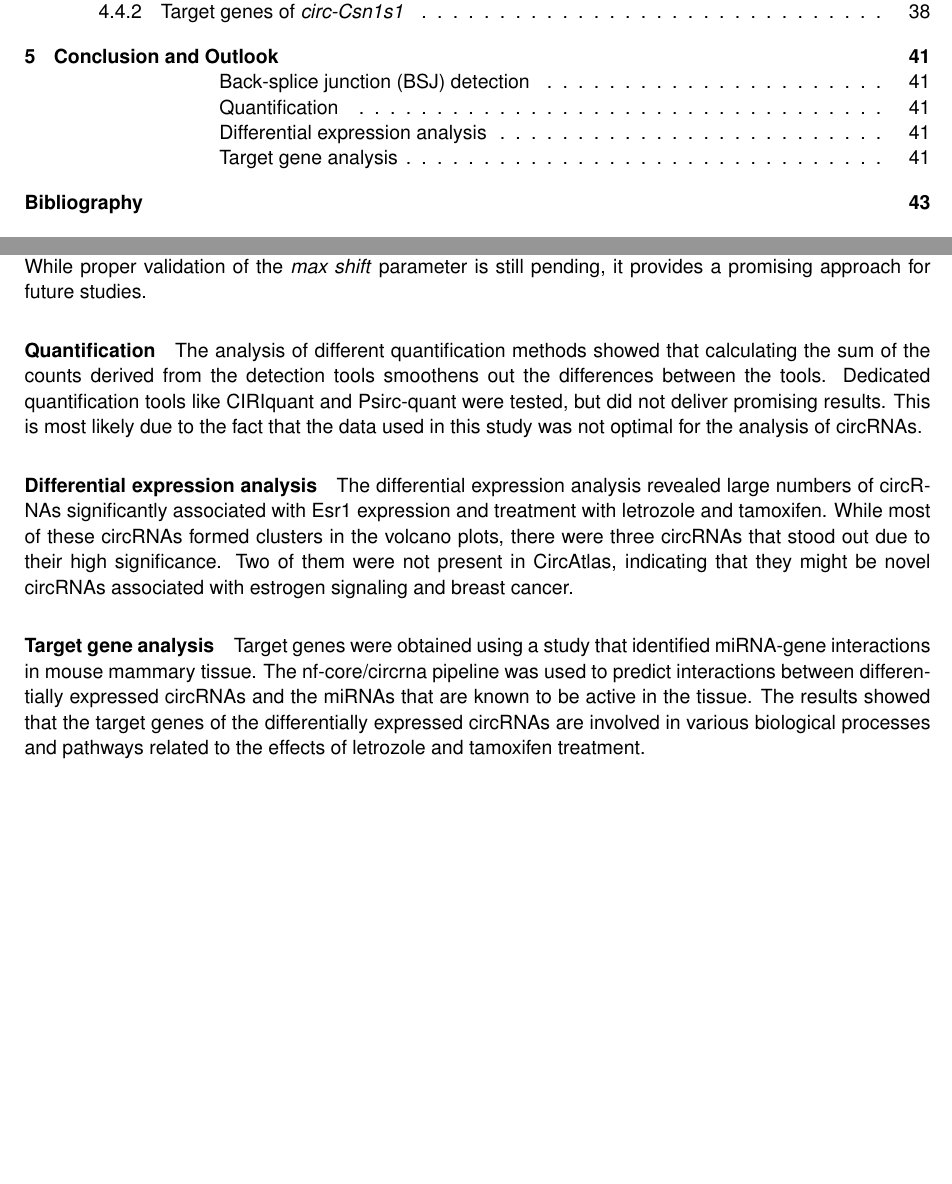
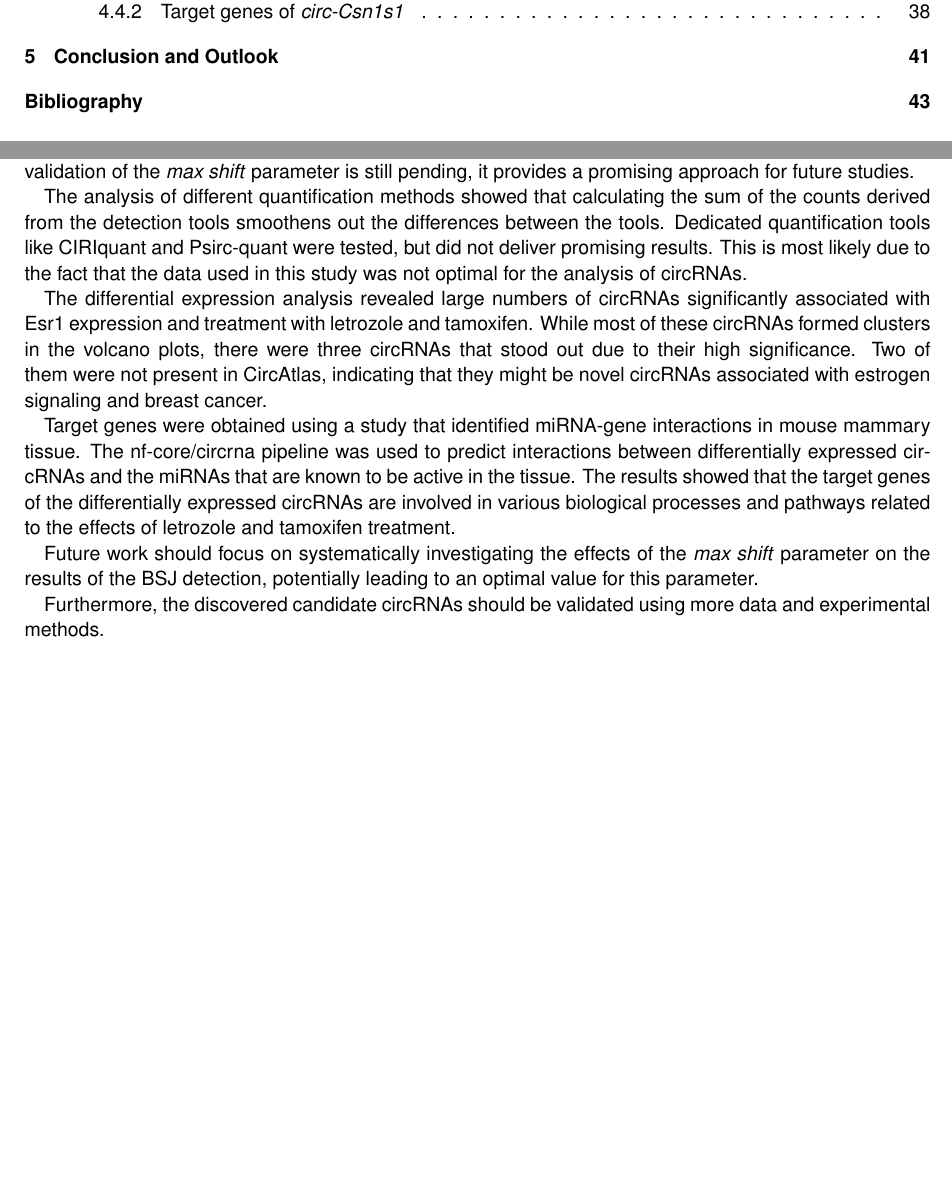
Before and after one commit to nictru/bsc-thesis, a LaTeX thesis (main.tex, which reads chapters/5_conclusion_and_outlook/0_conclusion_and_outlook.tex): two parts of pages 9 and 51 of 72, joined at a grey line, cut so that both start at the same text, the shorter picture padded with empty space. Compiled offline with pdfLaTeX.

Commit message:
Finalize conclusion+outlook

```diff
--- a/chapters/5_conclusion_and_outlook/0_conclusion_and_outlook.tex
+++ b/chapters/5_conclusion_and_outlook/0_conclusion_and_outlook.tex
@@ -14,7 +13,6 @@ overcome this issue and increase the overall agreement between the tools.
 While proper validation of the \textit{max shift} parameter is still pending,
 it provides a promising approach for future studies.
 
-\paragraph{Quantification}
 The analysis of different quantification methods showed that calculating the
 sum of the counts derived from the detection tools smoothens out the
 differences between the tools.
@@ -23,7 +21,6 @@ tested, but did not deliver promising results.
 This is most likely due to the fact that the data used in this study was not
 optimal for the analysis of \glspl{crna}.
 
-\paragraph{Differential expression analysis}
 The differential expression analysis revealed large numbers of \glspl{crna}
 significantly associated with \gls{esr1} expression and treatment with
 \gls{let} and \gls{tam}.
@@ -32,11 +29,18 @@ were three \glspl{crna} that stood out due to their high significance.
 Two of them were not present in \gls{circatlas}, indicating that they might be
 novel \glspl{crna} associated with estrogen signaling and breast cancer.
 
-\paragraph{Target gene analysis}
 Target genes were obtained using a study that identified \gls{mirna}-gene
-interactions in mouse mammary tissue. The \gls{nf-circrna} pipeline was used to
-predict interactions between differentially expressed \glspl{crna} and the
-\glspl{mirna} that are known to be active in the tissue.
+interactions in mouse mammary tissue.
+The \gls{nf-circrna} pipeline was used to predict interactions between
+differentially expressed \glspl{crna} and the \glspl{mirna} that are known to
+be active in the tissue.
 The results showed that the target genes of the differentially expressed
 \glspl{crna} are involved in various biological processes and pathways related
 to the effects of \gls{let} and \gls{tam} treatment.
+
+Future work should focus on systematically investigating the effects of the
+\textit{max shift} parameter on the results of the \gls{bsj} detection,
+potentially leading to an optimal value for this parameter.
+
+Furthermore, the discovered candidate \glspl{crna} should be validated using
+more data and experimental methods.
```
Also changed, not shown: chapters/5_conclusion_and_outlook/0_conclusion_and_outlook.tex (1 more changed lines).
